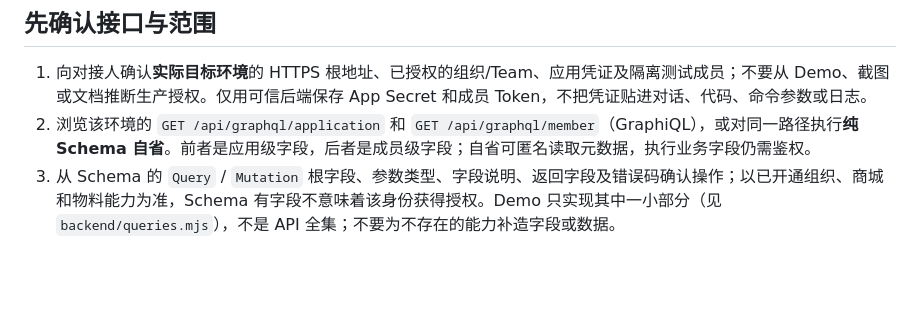
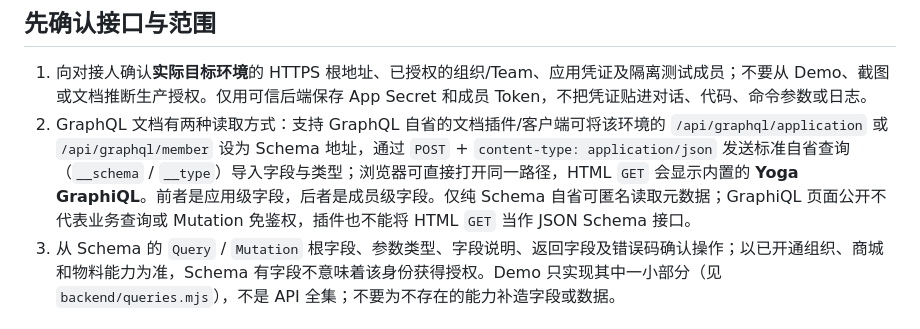
Before and after one commit to shanjing-inc/huigou-saas-demo, a Markdown page: skills/huigou-saas-skills/SKILL.md, the part around the change. GitHub-like rendering; blank space fills up the shorter version.

Commit message:
docs(skill): clarify GraphQL schema import and Yoga GraphiQL access
Co-authored-by: multica-agent <github@multica.ai>

```diff
--- a/skills/huigou-saas-skills/SKILL.md
+++ b/skills/huigou-saas-skills/SKILL.md
@@ -16,7 +16,7 @@ description: 对接惠购 Saas 版合作方 GraphQL API，或解释商品推广
 ## 先确认接口与范围
 
 1. 向对接人确认**实际目标环境**的 HTTPS 根地址、已授权的组织/Team、应用凭证及隔离测试成员；不要从 Demo、截图或文档推断生产授权。仅用可信后端保存 App Secret 和成员 Token，不把凭证贴进对话、代码、命令参数或日志。
-2. 浏览该环境的 `GET /api/graphql/application` 和 `GET /api/graphql/member`（GraphiQL），或对同一路径执行**纯 Schema 自省**。前者是应用级字段，后者是成员级字段；自省可匿名读取元数据，执行业务字段仍需鉴权。
+2. GraphQL 文档有两种读取方式：支持 GraphQL 自省的文档插件/客户端可将该环境的 `/api/graphql/application` 或 `/api/graphql/member` 设为 Schema 地址，通过 `POST` + `content-type: application/json` 发送标准自省查询（`__schema` / `__type`）导入字段与类型；浏览器可直接打开同一路径，HTML `GET` 会显示内置的 **Yoga GraphiQL**。前者是应用级字段，后者是成员级字段。仅纯 Schema 自省可匿名读取元数据；GraphiQL 页面公开不代表业务查询或 Mutation 免鉴权，插件也不能将 HTML `GET` 当作 JSON Schema 接口。
 3. 从 Schema 的 `Query` / `Mutation` 根字段、参数类型、字段说明、返回字段及错误码确认操作；以已开通组织、商城和物料能力为准，Schema 有字段不意味着该身份获得授权。Demo 只实现其中一小部分（见 `backend/queries.mjs`），不是 API 全集；不要为不存在的能力补造字段或数据。
 
 ## 用户提供的联调商品链接
```
